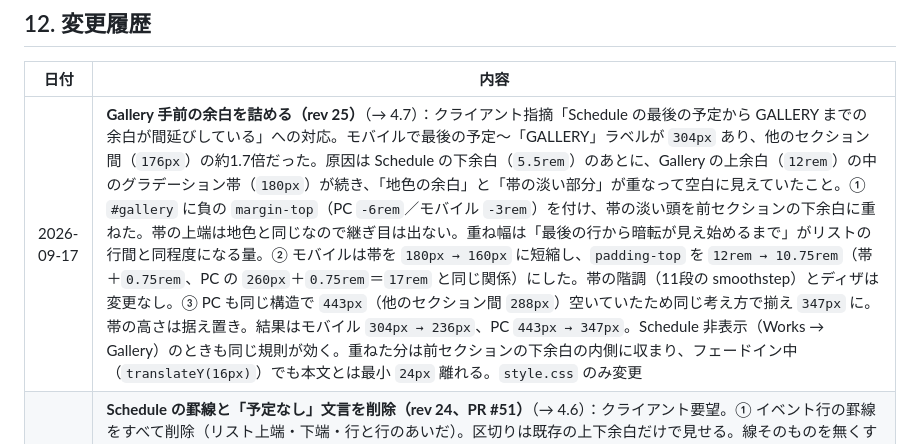
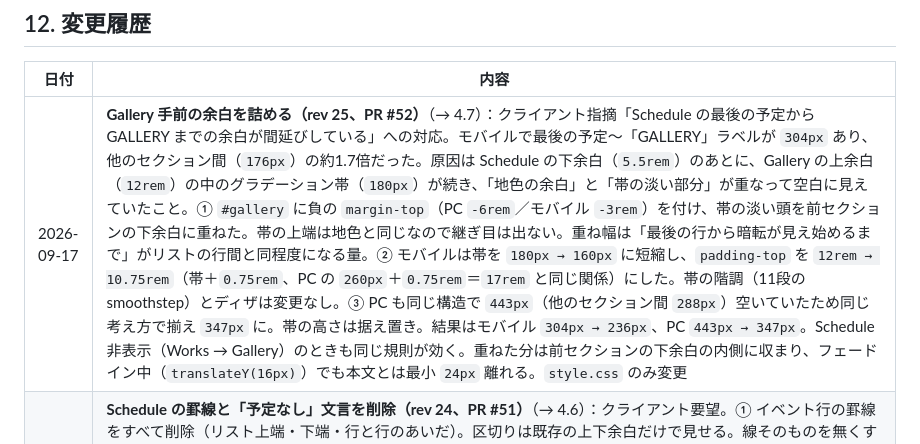
Before and after one commit to ops324/lisa-mizuno-portfolio, a Markdown page: 仕様書.md, the part around the change. Drawn GitHub-style.

Commit message:
Docs: 仕様書の変更履歴に PR #52 を記載（rev 25）
Co-Authored-By: Claude Opus 5 <noreply@anthropic.com>

```diff
--- a/仕様書.md
+++ b/仕様書.md
@@ -521,7 +521,7 @@ GitHub 側の失敗は原因ごとに意味が違うため、一律の「時間
 
 | 日付 | 内容 |
 |------|------|
-| 2026-09-17 | **Gallery 手前の余白を詰める（rev 25）**（→ 4.7）：クライアント指摘「Schedule の最後の予定から GALLERY までの余白が間延びしている」への対応。モバイルで最後の予定〜「GALLERY」ラベルが `304px` あり、他のセクション間（`176px`）の約1.7倍だった。原因は Schedule の下余白（`5.5rem`）のあとに、Gallery の上余白（`12rem`）の中のグラデーション帯（`180px`）が続き、「地色の余白」と「帯の淡い部分」が重なって空白に見えていたこと。① `#gallery` に負の `margin-top`（PC `-6rem`／モバイル `-3rem`）を付け、帯の淡い頭を前セクションの下余白に重ねた。帯の上端は地色と同じなので継ぎ目は出ない。重ね幅は「最後の行から暗転が見え始めるまで」がリストの行間と同程度になる量。② モバイルは帯を `180px → 160px` に短縮し、`padding-top` を `12rem → 10.75rem`（帯＋`0.75rem`、PC の `260px`＋`0.75rem`＝`17rem` と同じ関係）にした。帯の階調（11段の smoothstep）とディザは変更なし。③ PC も同じ構造で `443px`（他のセクション間 `288px`）空いていたため同じ考え方で揃え `347px` に。帯の高さは据え置き。結果はモバイル `304px → 236px`、PC `443px → 347px`。Schedule 非表示（Works → Gallery）のときも同じ規則が効く。重ねた分は前セクションの下余白の内側に収まり、フェードイン中（`translateY(16px)`）でも本文とは最小 `24px` 離れる。`style.css` のみ変更 |
+| 2026-09-17 | **Gallery 手前の余白を詰める（rev 25、PR #52）**（→ 4.7）：クライアント指摘「Schedule の最後の予定から GALLERY までの余白が間延びしている」への対応。モバイルで最後の予定〜「GALLERY」ラベルが `304px` あり、他のセクション間（`176px`）の約1.7倍だった。原因は Schedule の下余白（`5.5rem`）のあとに、Gallery の上余白（`12rem`）の中のグラデーション帯（`180px`）が続き、「地色の余白」と「帯の淡い部分」が重なって空白に見えていたこと。① `#gallery` に負の `margin-top`（PC `-6rem`／モバイル `-3rem`）を付け、帯の淡い頭を前セクションの下余白に重ねた。帯の上端は地色と同じなので継ぎ目は出ない。重ね幅は「最後の行から暗転が見え始めるまで」がリストの行間と同程度になる量。② モバイルは帯を `180px → 160px` に短縮し、`padding-top` を `12rem → 10.75rem`（帯＋`0.75rem`、PC の `260px`＋`0.75rem`＝`17rem` と同じ関係）にした。帯の階調（11段の smoothstep）とディザは変更なし。③ PC も同じ構造で `443px`（他のセクション間 `288px`）空いていたため同じ考え方で揃え `347px` に。帯の高さは据え置き。結果はモバイル `304px → 236px`、PC `443px → 347px`。Schedule 非表示（Works → Gallery）のときも同じ規則が効く。重ねた分は前セクションの下余白の内側に収まり、フェードイン中（`translateY(16px)`）でも本文とは最小 `24px` 離れる。`style.css` のみ変更 |
 | 2026-09-15 | **Schedule の罫線と「予定なし」文言を削除（rev 24、PR #51）**（→ 4.6）：クライアント要望。① イベント行の罫線をすべて削除（リスト上端・下端・行と行のあいだ）。区切りは既存の上下余白だけで見せる。線そのものを無くす要望のため、ホバー時に下線を `--accent` に変える演出も廃止し、左寄せと `↗` のフェードインのみ残した。② UPCOMING / PAST で該当イベントが無いときの文言（「現在お知らせできる予定はありません。」「過去の記録はまだありません。」）を表示しないようにし、一覧は空のままとした。使われなくなった `.sched-empty` のスタイルも削除。セクションラベル下の罫線、ラベルタグの枠線、公開イベント0件でセクションごと隠す挙動は変更なし。Vercel プレビューでクライアント承認取得済み。`style.css` / `script.js` を変更 |
 | 2026-09-12 | **使い方ガイド `/guide/` を追加（rev 23）**（→ 11.7）：水野さま向けの操作説明をサイト本体に設置し、**管理画面のヘッダーとログイン画面の両方からリンク**した。メールや PDF を探さないと手順が分からない状態を避け、困ったその場で開けるようにするのが狙い。ログインできないときこそ手引きが要るため、ログイン前から読める位置にも置いている。`noindex, nofollow` 付与、パスワードは非掲載（URL を知られても実害がない状態にし、更新画面自体はパスワードで守る）。リンクは `../guide/` と相対で記述（ルート絶対パスだとサブパス配信で壊れるため）。内容は UPCOMING / PAST の切り替え、当日の扱い、中止・延期時は削除せず下書きに戻す運用まで含む。公開側・API には変更なし（`guide/` を追加し `admin/index.html` にリンクを足したのみ） |
 | 2026-09-12 | **管理画面：保存が2段階であることを明示（rev 22）**（→ 11.7）：実運用テストで、フォームの「この内容で確定」を押した時点で保存が済んだと誤解され、実際には GitHub に何も届いていないという事象が起きた。**書いたのに公開されない**は最悪の失敗なので、UI 側で繰り返し明示する。① フォームのボタンを **「一覧に追加」/「変更を反映」**（新規・編集で出し分け）に改称。② 追加・変更・削除のたびに琥珀色で「まだ公開されていません。画面下の『保存して公開』を押してください」と案内。赤（エラー）でも緑（完了）でもない色で「手が必要」だけを意味させる。③ 未保存のあいだ保存バーの枠・背景をアクセント色に変え、文言も行動を促す形に変更。④ **`window.confirm()` への依存を撤廃**（→ 11.8）。実運用テストで削除ボタンが無反応になる事象が発生。原因は、ブラウザ側でダイアログが抑制されると `confirm()` が即座に `false` を返し、コードが「キャンセルされた」と判断して黙って終了していたこと。同じ理由でログアウトも未保存時に無反応だった。削除は画面内の2段階確認に、ログアウトはボタン文言を変える2度押しに置き換えた。あわせて、利用者の操作に対して黙って `return` せず必ずメッセージを出す方針にした。公開側・API には変更なし（`admin/index.html`・`admin/admin.js` のみ） |
```
